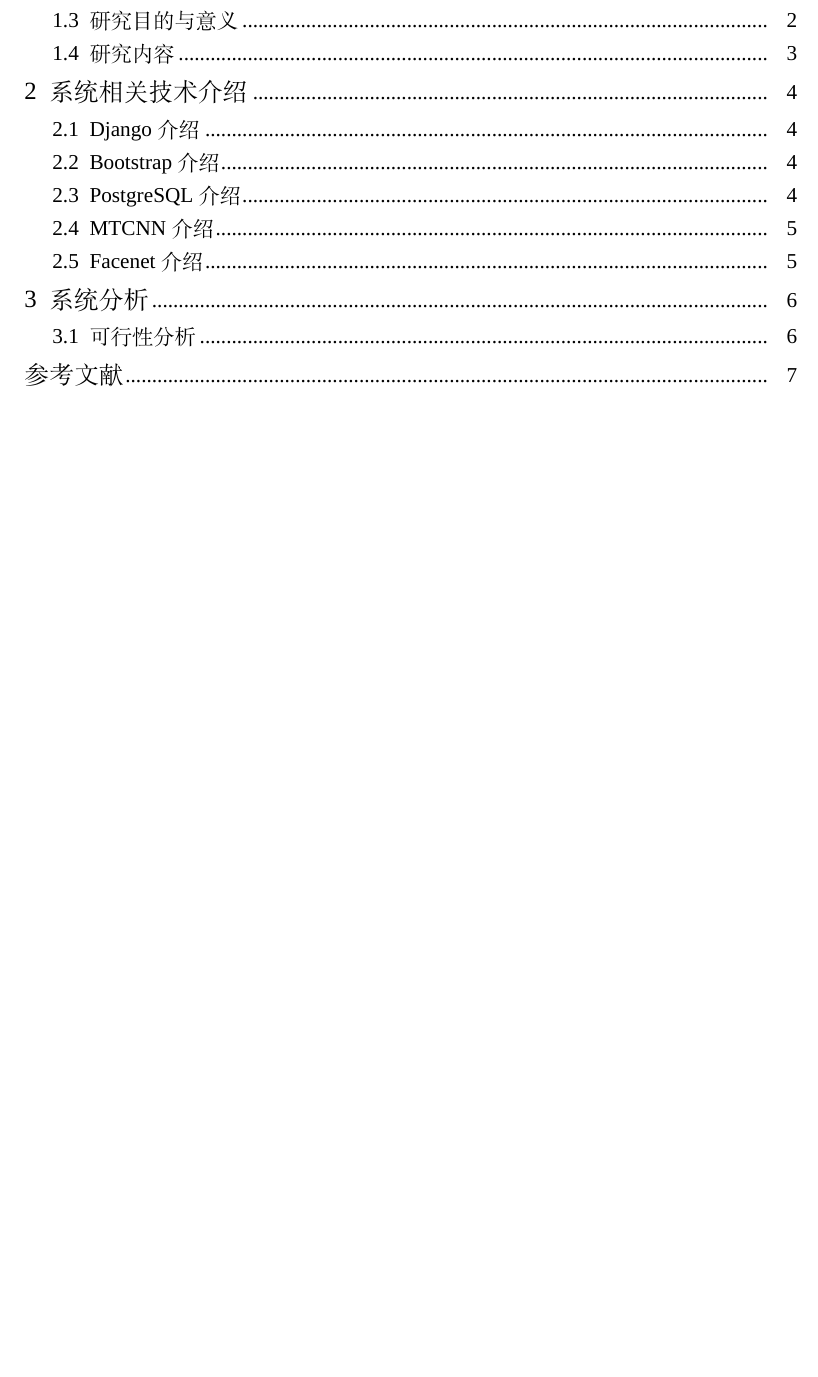
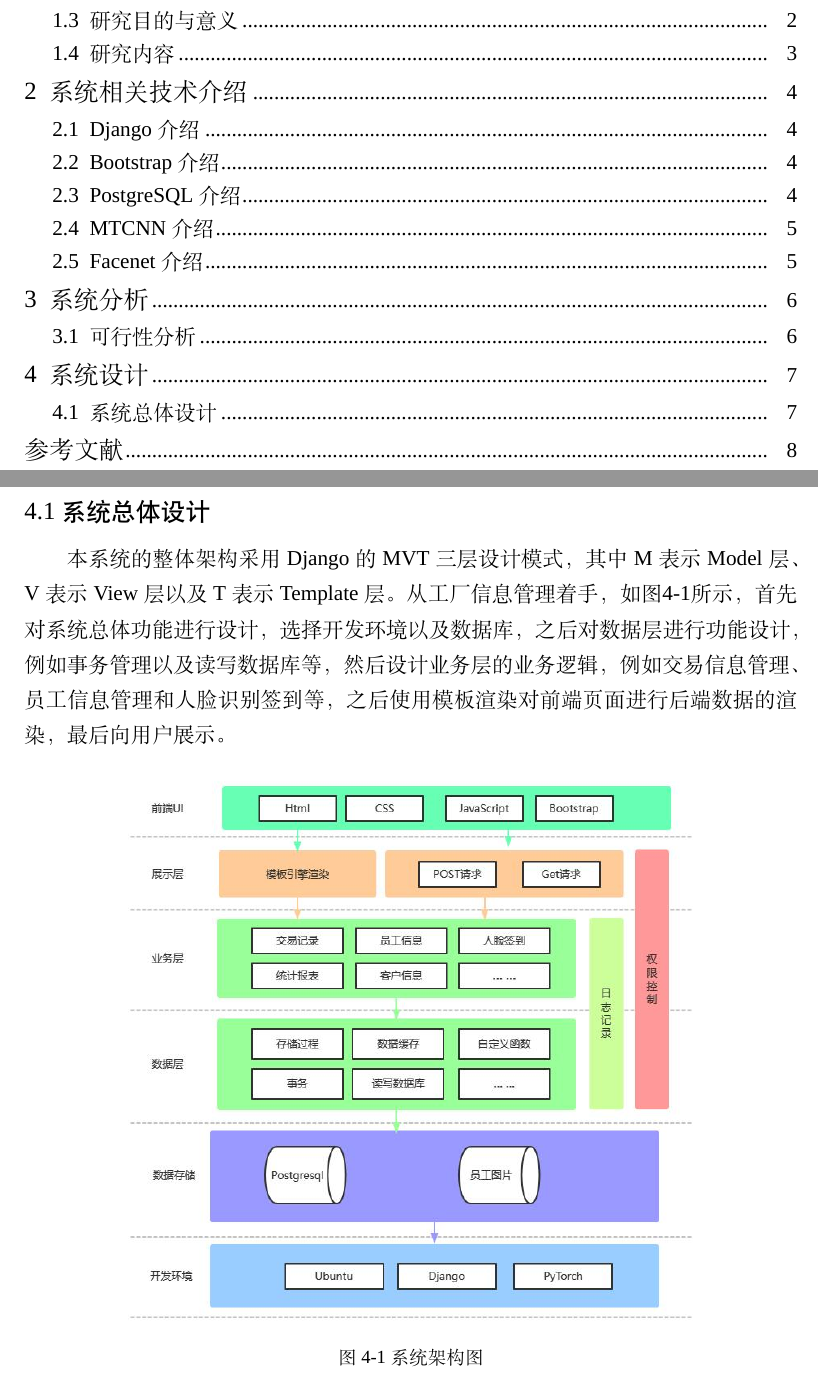
Before and after one commit to jkfx/thesis, a LaTeX thesis (main.tex, which reads QITthesis.cls, systemdesign.tex): part of page 3 of 10 before the commit and two parts of pages 3 and 10 of 11 after it, the two joined at a grey line, cut so that both start at the same text, the shorter picture padded with empty space. Compiled offline with XeLaTeX; a missing font is replaced by an installed copy or a similar font.

Commit message:
system design

```diff
--- a/QITthesis.cls
+++ b/QITthesis.cls
@@ -65,7 +65,7 @@
 \renewcommand\thetable{\thesection-\arabic{table}}
 \renewcommand\theequation{\thesection-\arabic{equation}}
 % 设置目录样式
-\titlecontents{section}[0pt]{\zihao{4}}{\thecontentslabel\hspace{.5\ccwd}}{\thecontentslabel}{\zihao{-4}\titlerule*{.}\contentspage}
+\titlecontents{section}[0pt]{\zihao{4}}{\thecontentslabel\hspace{.5\ccwd}}{}{\zihao{-4}\titlerule*{.}\contentspage}
 \titlecontents{subsection}[1.5\ccwd]{\zihao{-4}}{\thecontentslabel\hspace{.5\ccwd}}{}{\zihao{-4}\titlerule*{.}\contentspage}
 \titlecontents{subsubsection}[2.5\ccwd]{\zihao{-4}}{\thecontentslabel\hspace{.5\ccwd}}{}{\zihao{-4}\titlerule*{.}\contentspage}
 % 正文标题样式设定
--- /dev/null
+++ b/systemdesign.tex
@@ -0,0 +1,12 @@
+\section{系统设计}
+
+\subsection{系统总体设计}
+
+本系统的整体架构采用Django的MVT三层设计模式，其中M表示Model层、V表示View层以及T表示Template层。从工厂信息管理着手，如图\ref{fig:sysarc}所示，首先对系统总体功能进行设计，选择开发环境以及数据库，之后对数据层进行功能设计，例如事务管理以及读写数据库等，然后设计业务层的业务逻辑，例如交易信息管理、员工信息管理和人脸识别签到等，之后使用模板渲染对前端页面进行后端数据的渲染，最后向用户展示。
+
+\begin{figure}[H]
+    \centering
+    \includegraphics[width=.75\textwidth]{figures/4total.jpg}
+    \caption{系统架构图}
+    \label{fig:sysarc}
+\end{figure}
```
Also changed, not shown: bibliography.tex (added, +12 -0 lines), main.tex (+4 -12 lines), systeminfo.tex (+1 -1 lines), figures/4mvt.jpg (added), figures/4total.jpg (added), main.pdf.
